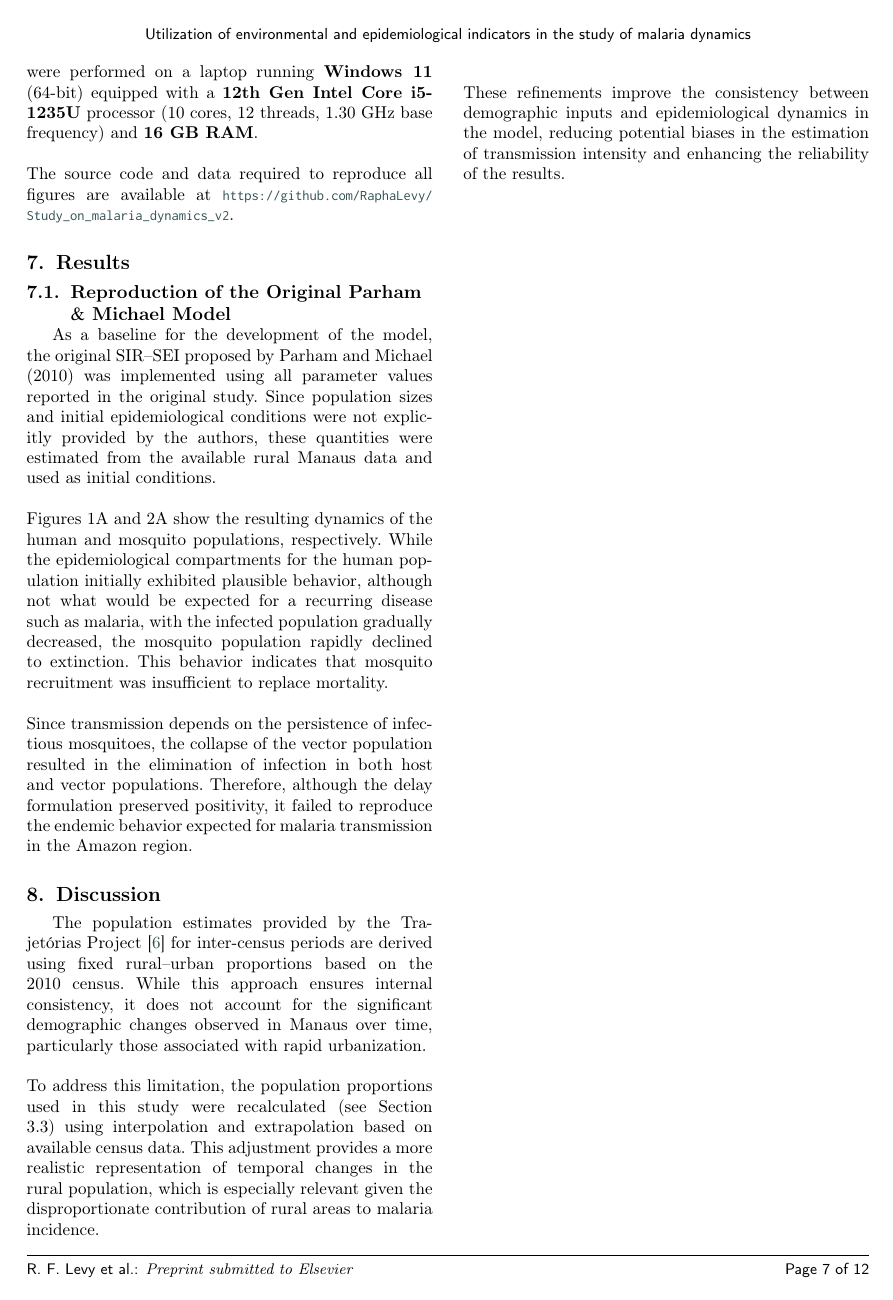
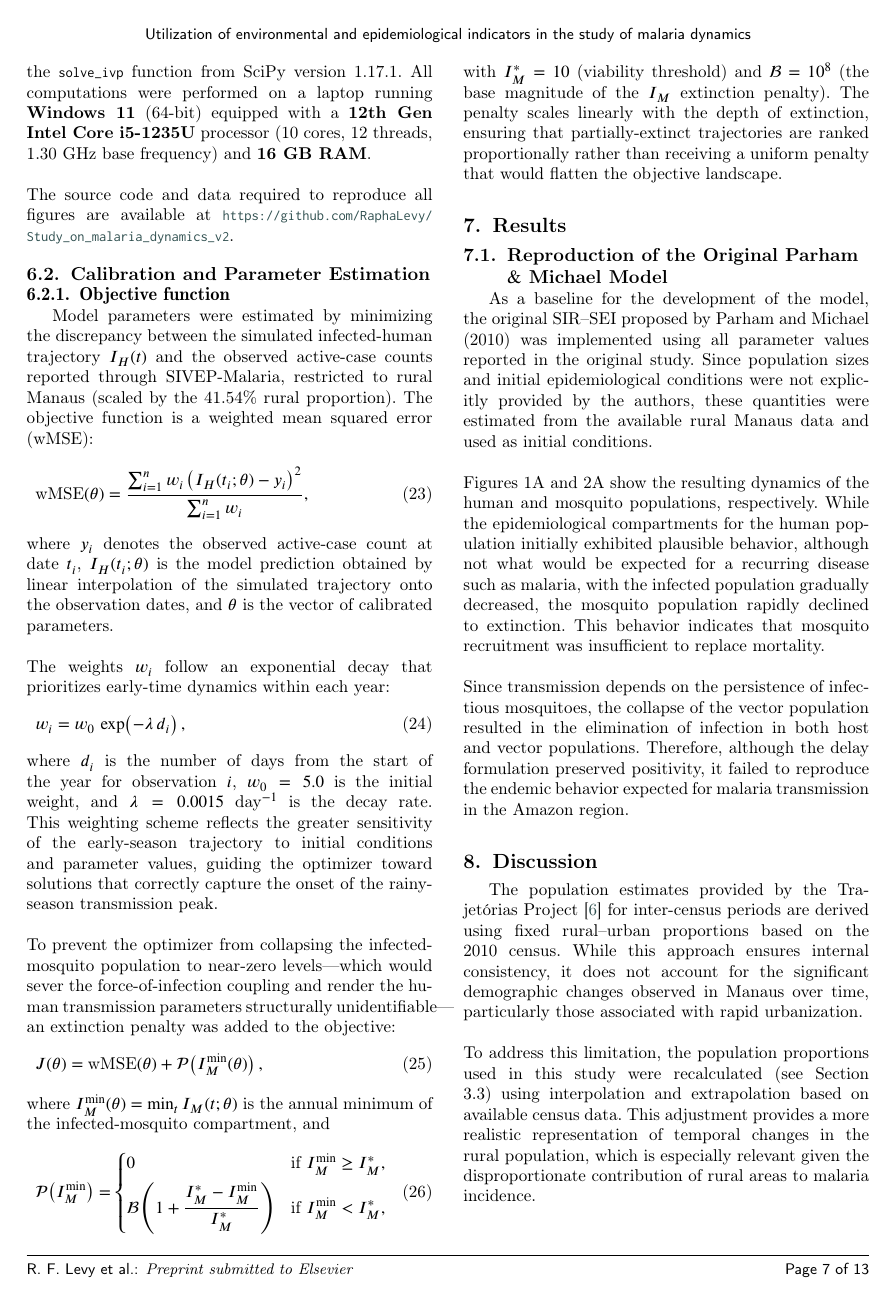
Before and after one commit to RaphaLevy/Study_on_malaria_dynamics_v2, a LaTeX paper (paper/cas-dc-article.tex): page 7 of 12 before the commit and page 7 of 13 after it. Compiled offline with pdfLaTeX; a LaTeX package or settings file that is missing is left out.

Commit message:
Minor correction on labels of ODEs, add subsection on calibration and parameter estimation for fitting

```diff
--- a/paper/cas-dc-article.tex
+++ b/paper/cas-dc-article.tex
@@ -600,3 +603,37 @@ The source code and data required to reproduce all figures are available at \url
+\subsection{Calibration and Parameter Estimation}
+%\label{sec:calibration}
+
+\subsubsection{Objective function}
+
+Model parameters were estimated by minimizing the discrepancy between the simulated infected-human trajectory $I_H(t)$ and the observed active-case counts reported through SIVEP-Malaria, restricted to rural Manaus (scaled by the 41.54\% rural proportion). The objective function is a weighted mean squared error (wMSE):
+\begin{align}
+\text{wMSE}(\theta) = \frac{\sum_{i=1}^{n} w_i \left( I_H(t_i;\theta) - y_i \right)^2}{\sum_{i=1}^{n} w_i},
+\label{eq:wmse}
+\end{align}
+where $y_i$ denotes the observed active-case count at date $t_i$, $I_H(t_i;\theta)$ is the model prediction obtained by linear interpolation of the simulated trajectory onto the observation dates, and $\theta$ is the vector of calibrated parameters.
+\\\\
+The weights $w_i$ follow an exponential decay that prioritizes early-time dynamics within each year:
+\begin{align}
+w_i = w_0 \, \exp\!\left(-\lambda \, d_i\right),
+\label{eq:weight}
+\end{align}
+where $d_i$ is the number of days from the start of the year for observation $i$, $w_0 = 5.0$ is the initial weight, and $\lambda = 0.0015$ \textrm{day}$^{-1}$ is the decay rate. This weighting scheme reflects the greater sensitivity of the early-season trajectory to initial conditions and parameter values, guiding the optimizer toward solutions that correctly capture the onset of the rainy-season transmission peak.
+\\\\
+To prevent the optimizer from collapsing the infected-mosquito population to near-zero levels---which would sever the force-of-infection coupling and render the human transmission parameters structurally unidentifiable---an extinction penalty was added to the objective:
+\begin{align}
+J(\theta) = \text{wMSE}(\theta) + \mathcal{P}\!\left(I_M^{\min}(\theta)\right),
+\label{eq:combined}
+\end{align}
+where $I_M^{\min}(\theta) = \min_{t} I_M(t;\theta)$ is the annual minimum of the infected-mosquito compartment, and
+\begin{align}
+\mathcal{P}\!\left(I_M^{\min}\right) = \begin{cases}
+0 & \text{if } I_M^{\min} \geq I_M^*, \\[4pt]
+\mathcal{B} \left(1 + \dfrac{I_M^* - I_M^{\min}}{I_M^*}\right) & \text{if } I_M^{\min} < I_M^*,
+\end{cases}
+\label{eq:penalty}
+\end{align}
+with $I_M^* = 10$ (viability threshold) and $\mathcal{B} = 10^8$ (the base magnitude of the $I_M$ extinction penalty). The penalty scales linearly with the depth of extinction, ensuring that partially-extinct trajectories are ranked proportionally rather than receiving a uniform penalty that would flatten the objective landscape.
+
 
 \section{Results}
 
```
Also changed, not shown: paper/cas-dc-article.pdf, paper/cas-dc-article.tex (5 more changed lines), 3 other files.
